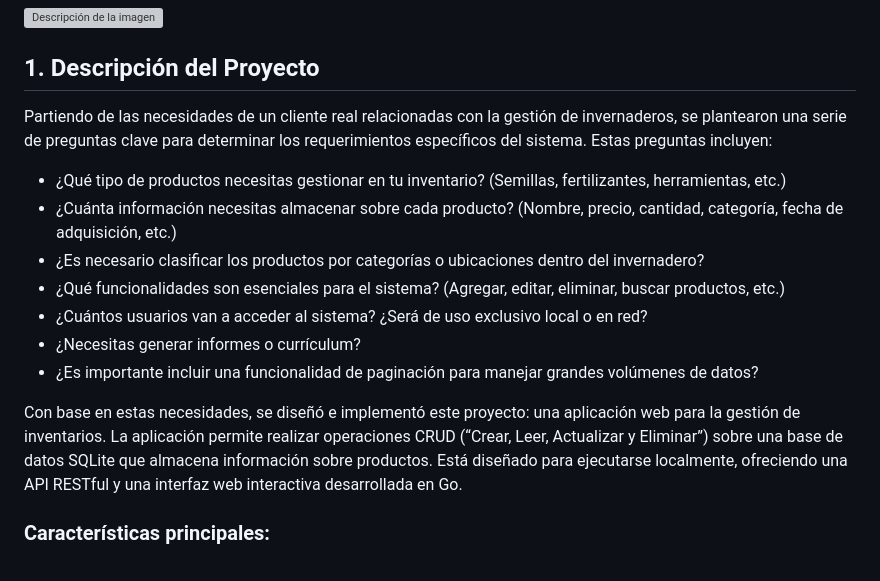
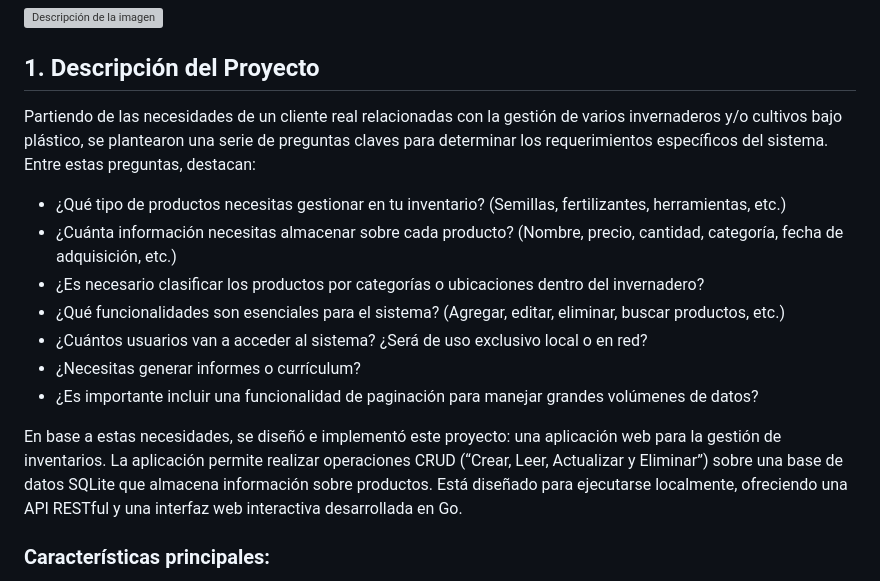
Before and after one commit to jesus2307/Final-Project-Go, a Markdown page: README.md, the part around the change. Drawn GitHub-style; grey boxes are pictures that could not be loaded.

```diff
--- a/README.md
+++ b/README.md
@@ -2,7 +2,7 @@
 ![Descripción de la imagen](imagenes/708189420_227701151_1706x1280.webp)
 
 ## 1. Descripción del Proyecto
-Partiendo de las necesidades de un cliente real relacionadas con la gestión de invernaderos, se plantearon una serie de preguntas clave para determinar los requerimientos específicos del sistema. Estas preguntas incluyen:
+Partiendo de las necesidades de un cliente real relacionadas con la gestión de varios invernaderos y/o cultivos bajo plástico, se plantearon una serie de preguntas claves para determinar los requerimientos específicos del sistema. Entre estas preguntas, destacan:
 
 - ¿Qué tipo de productos necesitas gestionar en tu inventario? (Semillas, fertilizantes, herramientas, etc.)
 - ¿Cuánta información necesitas almacenar sobre cada producto? (Nombre, precio, cantidad, categoría, fecha de adquisición, etc.)
@@ -12,7 +12,7 @@ Partiendo de las necesidades de un cliente real relacionadas con la gestión de
 - ¿Necesitas generar informes o currículum?
 - ¿Es importante incluir una funcionalidad de paginación para manejar grandes volúmenes de datos?
 
-Con base en estas necesidades, se diseñó e implementó este proyecto: una aplicación web para la gestión de inventarios. La aplicación permite realizar operaciones CRUD (“Crear, Leer, Actualizar y Eliminar”) sobre una base de datos SQLite que almacena información sobre productos. Está diseñado para ejecutarse localmente, ofreciendo una API RESTful y una interfaz web interactiva desarrollada en Go.
+En base a estas necesidades, se diseñó e implementó este proyecto: una aplicación web para la gestión de inventarios. La aplicación permite realizar operaciones CRUD (“Crear, Leer, Actualizar y Eliminar”) sobre una base de datos SQLite que almacena información sobre productos. Está diseñado para ejecutarse localmente, ofreciendo una API RESTful y una interfaz web interactiva desarrollada en Go.
 
 ### Características principales:
 - Listado de productos con soporte para paginación.
```
